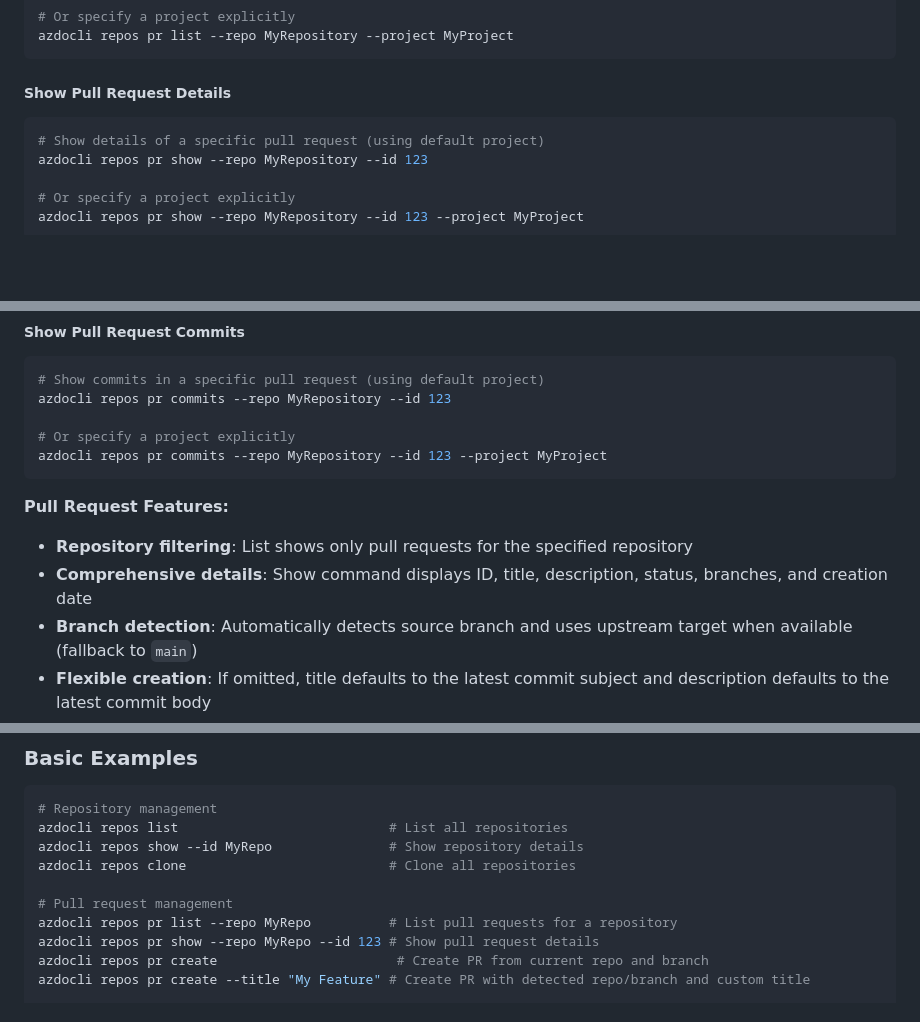
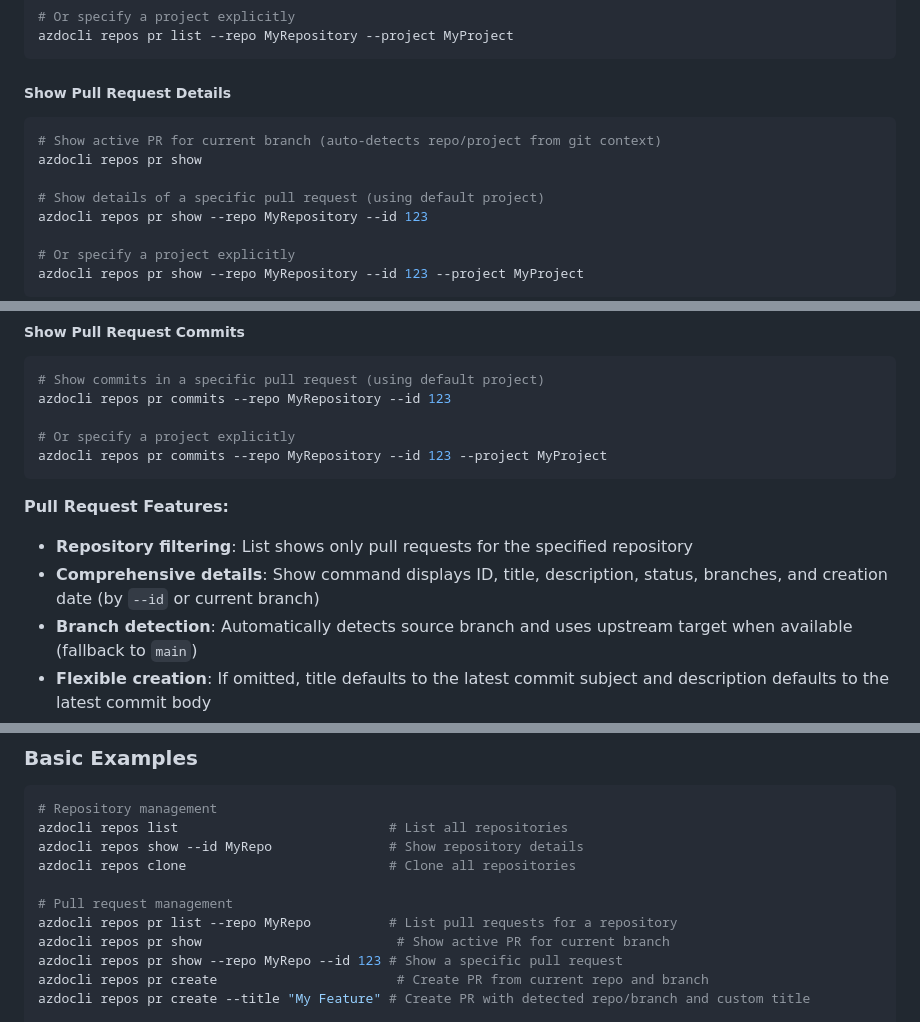
Before and after one commit to christianhelle/azdocli, a Markdown page: README.md, 3 parts joined by grey strips. GitHub-like rendering; blank space fills up the shorter version.

Commit message:
document current-branch show usage

````diff
--- a/README.md
+++ b/README.md
@@ -151,6 +151,9 @@ azdocli repos pr list --repo MyRepository --project MyProject
 ##### Show Pull Request Details
 
 ```sh
+# Show active PR for current branch (auto-detects repo/project from git context)
+azdocli repos pr show
+
 # Show details of a specific pull request (using default project)
 azdocli repos pr show --repo MyRepository --id 123
 
@@ -187,7 +190,7 @@ azdocli repos pr commits --repo MyRepository --id 123 --project MyProject
 **Pull Request Features:**
 
 - **Repository filtering**: List shows only pull requests for the specified repository
-- **Comprehensive details**: Show command displays ID, title, description, status, branches, and creation date
+- **Comprehensive details**: Show command displays ID, title, description, status, branches, and creation date (by `--id` or current branch)
 - **Branch detection**: Automatically detects source branch and uses upstream target when available (fallback to `main`)
 - **Flexible creation**: If omitted, title defaults to the latest commit subject and description defaults to the latest commit body
 - **Branch validation**: Automatic formatting of branch names with refs/heads/ prefix
@@ -451,7 +454,8 @@ azdocli repos clone                          # Clone all repositories
 
 # Pull request management
 azdocli repos pr list --repo MyRepo          # List pull requests for a repository
-azdocli repos pr show --repo MyRepo --id 123 # Show pull request details
+azdocli repos pr show                         # Show active PR for current branch
+azdocli repos pr show --repo MyRepo --id 123 # Show a specific pull request
 azdocli repos pr create                       # Create PR from current repo and branch
 azdocli repos pr create --title "My Feature" # Create PR with detected repo/branch and custom title
 
````
Also changed, not shown: src/README.md (+6 -2 lines).
